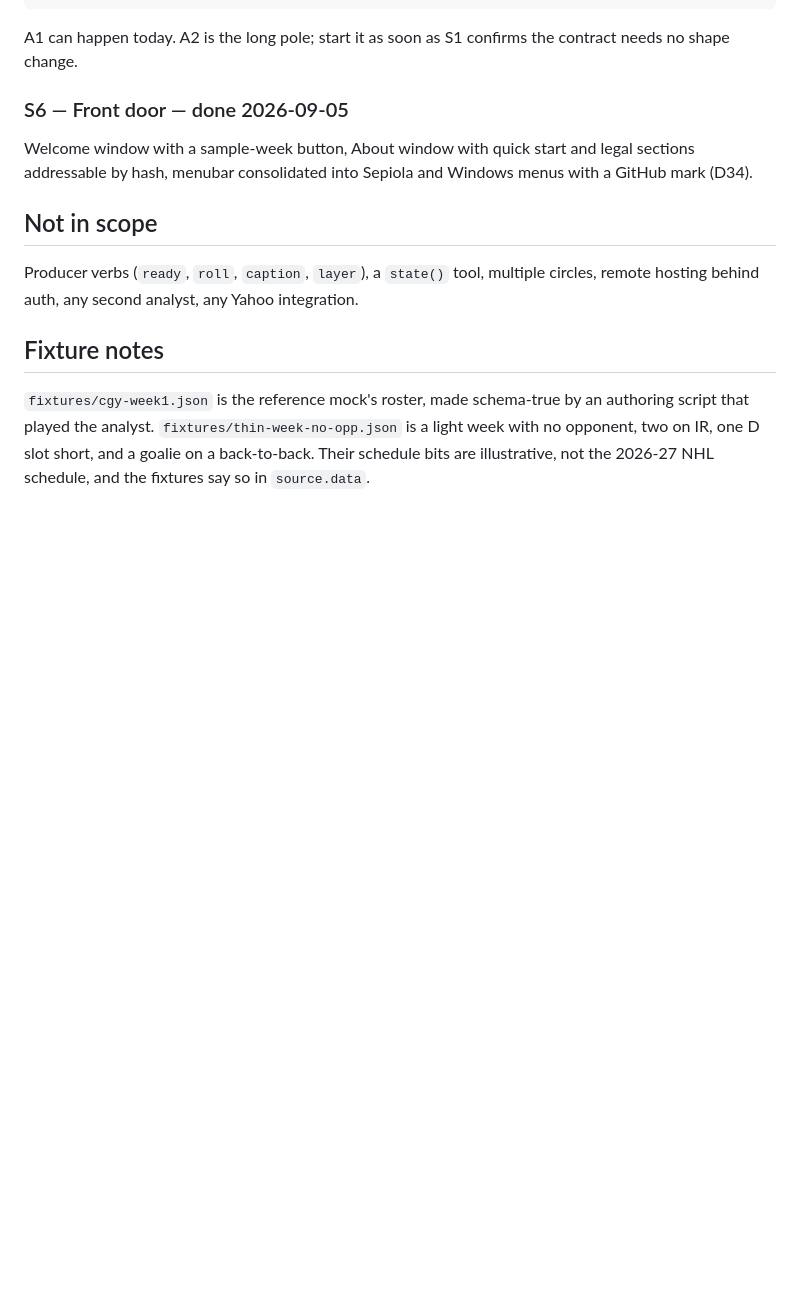
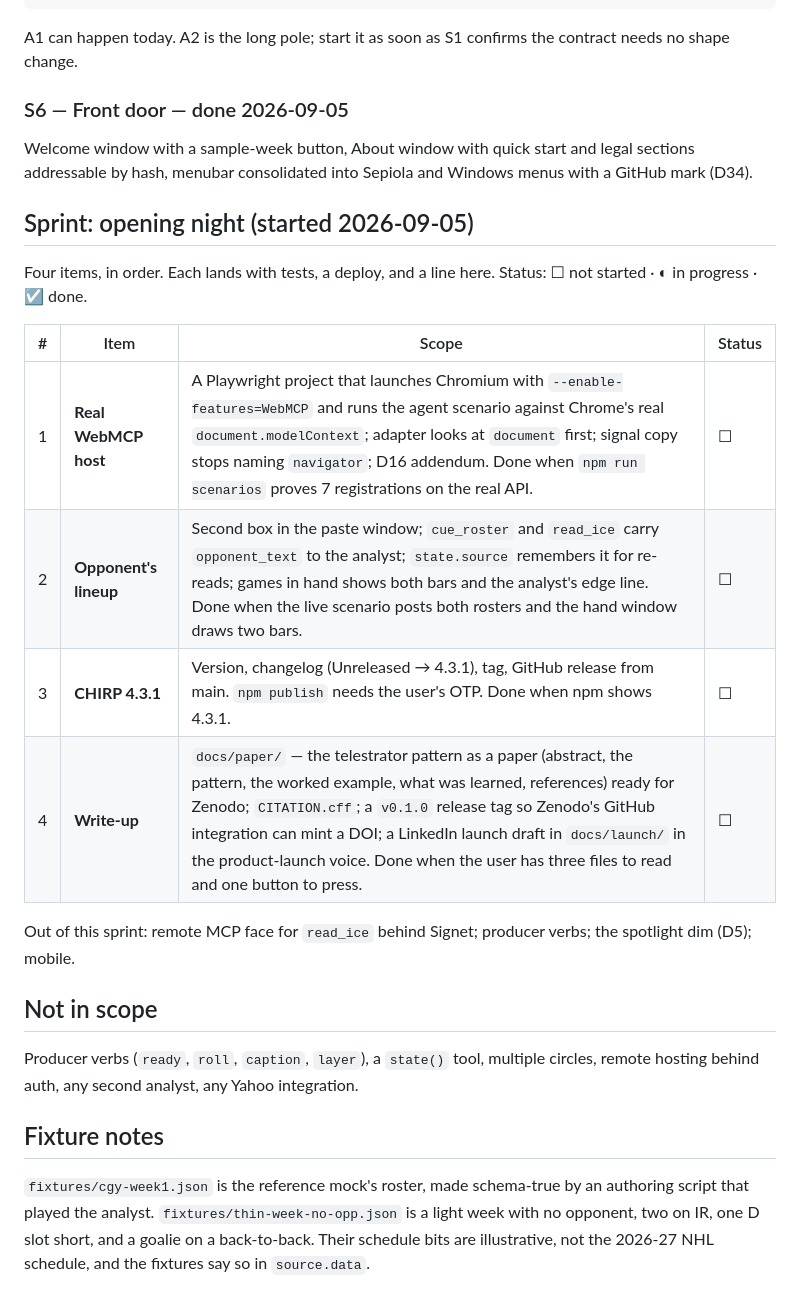
Before and after one commit to semanticintent/semantic-chirp-telestrator, a Markdown page: docs/plan.md, the part around the change. GitHub-like rendering; blank space fills up the shorter version.

Commit message:
plan: opening-night sprint tracker (items 1–4)
Co-Authored-By: Claude Fable 5.1 <noreply@anthropic.com>

```diff
--- a/docs/plan.md
+++ b/docs/plan.md
@@ -89,6 +89,19 @@ A1 can happen today. A2 is the long pole; start it as soon as S1 confirms the co
 
 Welcome window with a sample-week button, About window with quick start and legal sections addressable by hash, menubar consolidated into Sepiola and Windows menus with a GitHub mark (D34).
 
+## Sprint: opening night (started 2026-09-05)
+
+Four items, in order. Each lands with tests, a deploy, and a line here. Status: ☐ not started · ◐ in progress · ☑ done.
+
+| # | Item | Scope | Status |
+|---|---|---|---|
+| 1 | **Real WebMCP host** | A Playwright project that launches Chromium with `--enable-features=WebMCP` and runs the agent scenario against Chrome's real `document.modelContext`; adapter looks at `document` first; signal copy stops naming `navigator`; D16 addendum. Done when `npm run scenarios` proves 7 registrations on the real API. | ☐ |
+| 2 | **Opponent's lineup** | Second box in the paste window; `cue_roster` and `read_ice` carry `opponent_text` to the analyst; `state.source` remembers it for re-reads; games in hand shows both bars and the analyst's edge line. Done when the live scenario posts both rosters and the hand window draws two bars. | ☐ |
+| 3 | **CHIRP 4.3.1** | Version, changelog (Unreleased → 4.3.1), tag, GitHub release from main. `npm publish` needs the user's OTP. Done when npm shows 4.3.1. | ☐ |
+| 4 | **Write-up** | `docs/paper/` — the telestrator pattern as a paper (abstract, the pattern, the worked example, what was learned, references) ready for Zenodo; `CITATION.cff`; a `v0.1.0` release tag so Zenodo's GitHub integration can mint a DOI; a LinkedIn launch draft in `docs/launch/` in the product-launch voice. Done when the user has three files to read and one button to press. | ☐ |
+
+Out of this sprint: remote MCP face for `read_ice` behind Signet; producer verbs; the spotlight dim (D5); mobile.
+
 ## Not in scope
 
 Producer verbs (`ready`, `roll`, `caption`, `layer`), a `state()` tool, multiple circles, remote hosting behind auth, any second analyst, any Yahoo integration.
```
